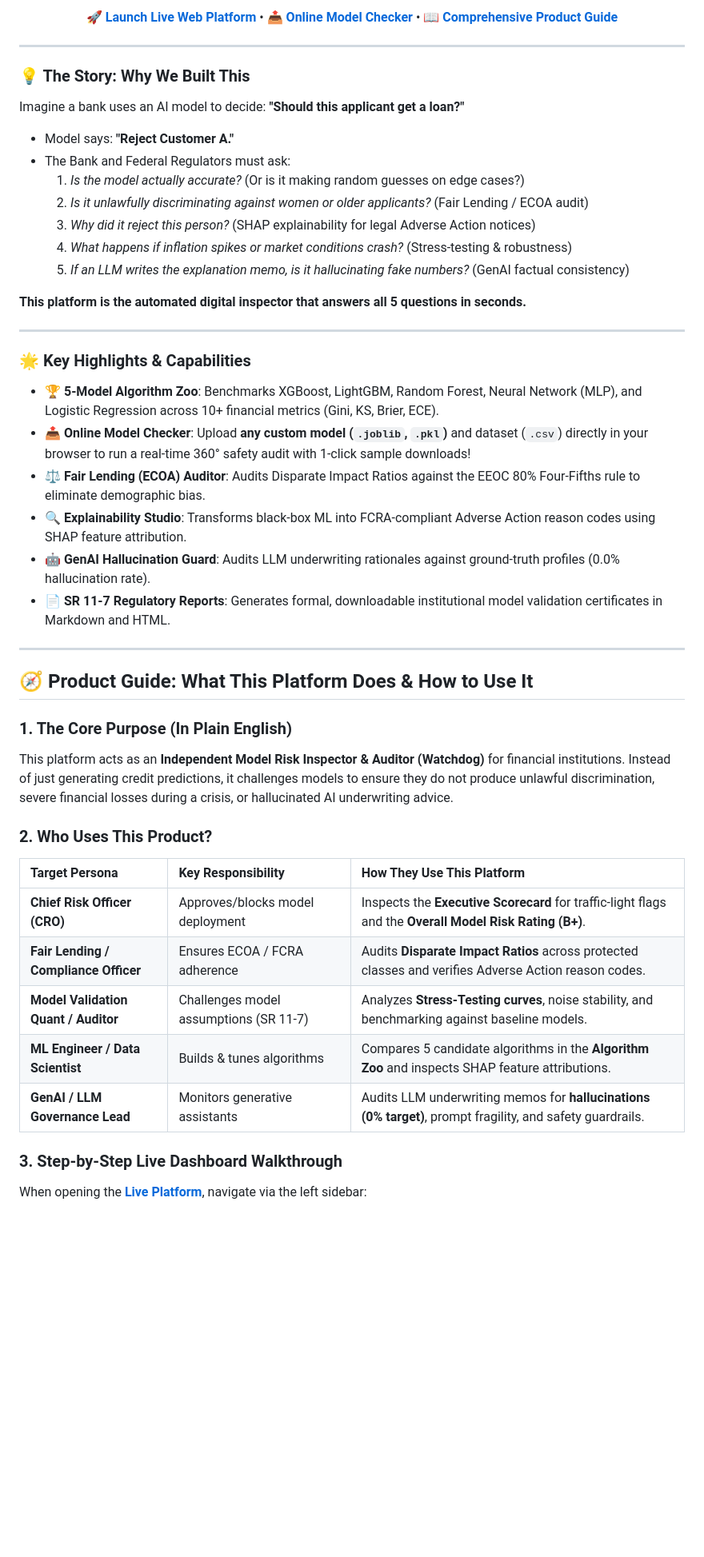
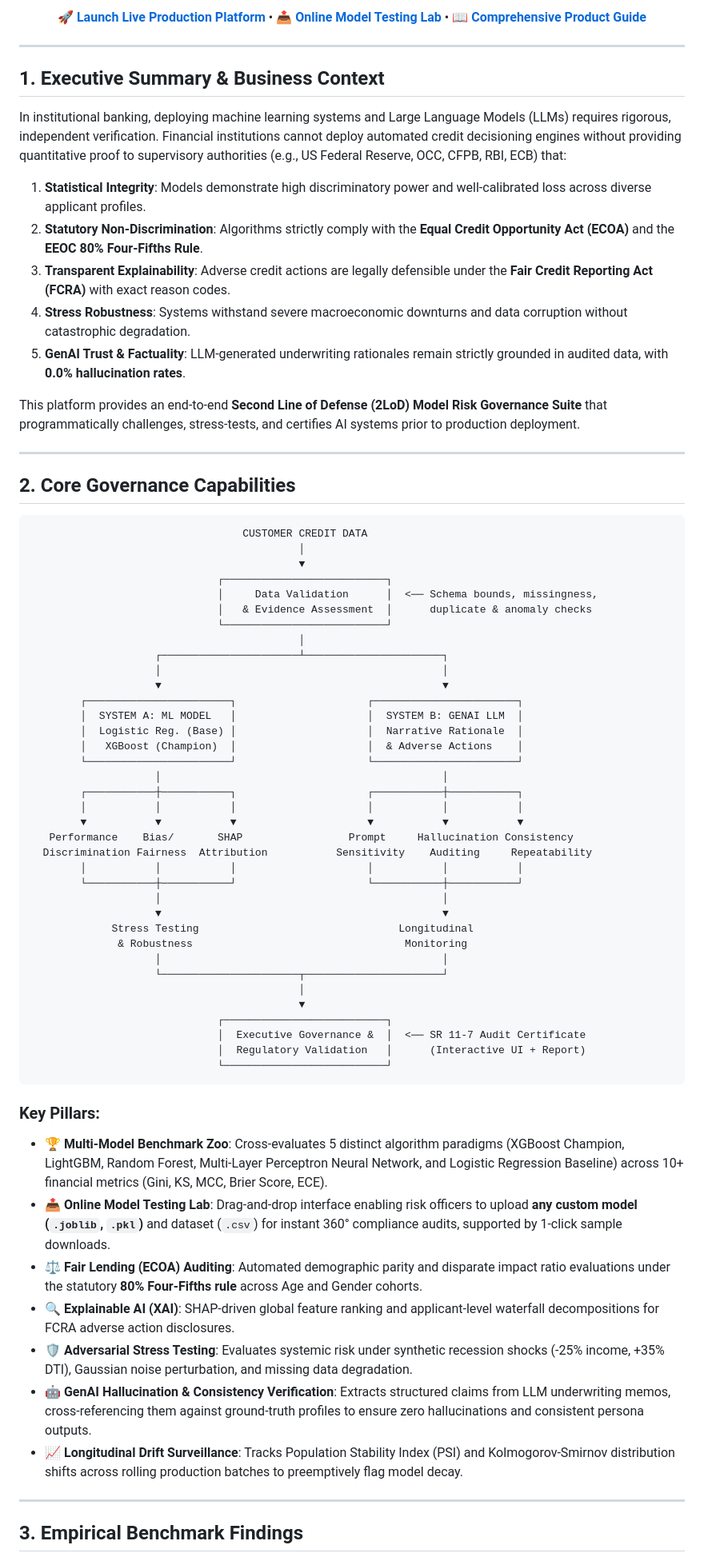
Before and after one commit to sarveshmishraoffi-data/LLM, a Markdown page: README.md, the part around one of its changes. Shown at 80% size. Drawn GitHub-style; blank space fills up the shorter version.

````diff
--- a/README.md
+++ b/README.md
@@ -24,49 +26,76 @@ license: mit
 [![Tests: Pytest](https://img.shields.io/badge/Tests-11%2F11%20Passing-brightgreen)](https://docs.pytest.org/)
 
-[🚀 **Launch Live Web Platform**](https://sarveshmishraoffi-data-llm-app-ghgtnp.streamlit.app/) • [📤 **Online Model Checker**](https://sarveshmishraoffi-data-llm-app-ghgtnp.streamlit.app/) • [📖 **Comprehensive Product Guide**](PRODUCT_GUIDE.md)
+[🚀 **Launch Live Production Platform**](https://sarveshmishraoffi-data-llm-app-ghgtnp.streamlit.app/) • [📤 **Online Model Testing Lab**](https://sarveshmishraoffi-data-llm-app-ghgtnp.streamlit.app/) • [📖 **Comprehensive Product Guide**](PRODUCT_GUIDE.md)
 
 </div>
 
 ---
 
-### 💡 The Story: Why We Built This
-Imagine a bank uses an AI model to decide: **"Should this applicant get a loan?"**
-* Model says: **"Reject Customer A."**
-* The Bank and Federal Regulators must ask:
-  1. *Is the model actually accurate?* (Or is it making random guesses on edge cases?)
-  2. *Is it unlawfully discriminating against women or older applicants?* (Fair Lending / ECOA audit)
-  3. *Why did it reject this person?* (SHAP explainability for legal Adverse Action notices)
-  4. *What happens if inflation spikes or market conditions crash?* (Stress-testing & robustness)
-  5. *If an LLM writes the explanation memo, is it hallucinating fake numbers?* (GenAI factual consistency)
+## 1. Executive Summary & Business Context
 
-**This platform is the automated digital inspector that answers all 5 questions in seconds.**
+In institutional banking, deploying machine learning systems and Large Language Models (LLMs) requires rigorous, independent verification. Financial institutions cannot deploy automated credit decisioning engines without providing quantitative proof to supervisory authorities (e.g., US Federal Reserve, OCC, CFPB, RBI, ECB) that:
+
+1. **Statistical Integrity**: Models demonstrate high discriminatory power and well-calibrated loss across diverse applicant profiles.
+2. **Statutory Non-Discrimination**: Algorithms strictly comply with the **Equal Credit Opportunity Act (ECOA)** and the **EEOC 80% Four-Fifths Rule**.
+3. **Transparent Explainability**: Adverse credit actions are legally defensible under the **Fair Credit Reporting Act (FCRA)** with exact reason codes.
+4. **Stress Robustness**: Systems withstand severe macroeconomic downturns and data corruption without catastrophic degradation.
+5. **GenAI Trust & Factuality**: LLM-generated underwriting rationales remain strictly grounded in audited data, with **0.0% hallucination rates**.
+
+This platform provides an end-to-end **Second Line of Defense (2LoD) Model Risk Governance Suite** that programmatically challenges, stress-tests, and certifies AI systems prior to production deployment.
 
 ---
 
-### 🌟 Key Highlights & Capabilities
-* 🏆 **5-Model Algorithm Zoo**: Benchmarks XGBoost, LightGBM, Random Forest, Neural Network (MLP), and Logistic Regression across 10+ financial metrics (Gini, KS, Brier, ECE).
-* 📤 **Online Model Checker**: Upload **any custom model (`.joblib`, `.pkl`)** and dataset (`.csv`) directly in your browser to run a real-time 360° safety audit with 1-click sample downloads!
-* ⚖️ **Fair Lending (ECOA) Auditor**: Audits Disparate Impact Ratios against the EEOC 80% Four-Fifths rule to eliminate demographic bias.
-* 🔍 **Explainability Studio**: Transforms black-box ML into FCRA-compliant Adverse Action reason codes using SHAP feature attribution.
-* 🤖 **GenAI Hallucination Guard**: Audits LLM underwriting rationales against ground-truth profiles (0.0% hallucination rate).
-* 📄 **SR 11-7 Regulatory Reports**: Generates formal, downloadable institutional model validation certificates in Markdown and HTML.
+## 2. Core Governance Capabilities
+
+```text
+                                  CUSTOMER CREDIT DATA
+                                           │
+                                           ▼
+                              ┌──────────────────────────┐
+                              │     Data Validation      │  <── Schema bounds, missingness,
+                              │   & Evidence Assessment  │      duplicate & anomaly checks
+                              └──────────────────────────┘
+                                           │
+                    ┌──────────────────────┴──────────────────────┐
+                    │                                             │
+                    ▼                                             ▼
+        ┌───────────────────────┐                     ┌───────────────────────┐
+        │  SYSTEM A: ML MODEL   │                     │  SYSTEM B: GENAI LLM  │
+        │  Logistic Reg. (Base) │                     │  Narrative Rationale  │
+        │   XGBoost (Champion)  │                     │  & Adverse Actions    │
+        └───────────────────────┘                     └───────────────────────┘
+                    │                                             │
+        ┌───────────┼───────────┐                     ┌───────────┼───────────┐
+        │           │           │                     │           │           │
+        ▼           ▼           ▼                     ▼           ▼           ▼
+   Performance    Bias/       SHAP                 Prompt     Hallucination Consistency
+  Discrimination Fairness  Attribution           Sensitivity    Auditing     Repeatability
+        │           │           │                     │           │           │
+        └───────────┼───────────┘                     └───────────┼───────────┘
+                    │                                             │
+                    ▼                                             ▼
+             Stress Testing                                Longitudinal
+              & Robustness                                  Monitoring
+                    │                                             │
+                    └──────────────────────┬──────────────────────┘
+                                           │
+                                           ▼
+                              ┌──────────────────────────┐
+                              │  Executive Governance &  │  <── SR 11-7 Audit Certificate
+                              │  Regulatory Validation   │      (Interactive UI + Report)
+                              └──────────────────────────┘
+```
+
+### Key Pillars:
+* 🏆 **Multi-Model Benchmark Zoo**: Cross-evaluates 5 distinct algorithm paradigms (XGBoost Champion, LightGBM, Random Forest, Multi-Layer Perceptron Neural Network, and Logistic Regression Baseline) across 10+ financial metrics (Gini, KS, MCC, Brier Score, ECE).
+* 📤 **Online Model Testing Lab**: Drag-and-drop interface enabling risk officers to upload **any custom model (`.joblib`, `.pkl`)** and dataset (`.csv`) for instant 360° compliance audits, supported by 1-click sample downloads.
+* ⚖️ **Fair Lending (ECOA) Auditing**: Automated demographic parity and disparate impact ratio evaluations under the statutory **80% Four-Fifths rule** across Age and Gender cohorts.
+* 🔍 **Explainable AI (XAI)**: SHAP-driven global feature ranking and applicant-level waterfall decompositions for FCRA adverse action disclosures.
+* 🛡️ **Adversarial Stress Testing**: Evaluates systemic risk under synthetic recession shocks (-25% income, +35% DTI), Gaussian noise perturbation, and missing data degradation.
+* 🤖 **GenAI Hallucination & Consistency Verification**: Extracts structured claims from LLM underwriting memos, cross-referencing them against ground-truth profiles to ensure zero hallucinations and consistent persona outputs.
+* 📈 **Longitudinal Drift Surveillance**: Tracks Population Stability Index (PSI) and Kolmogorov-Smirnov distribution shifts across rolling production batches to preemptively flag model decay.
 
 ---
 
-## 🧭 Product Guide: What This Platform Does & How to Use It
+## 3. Empirical Benchmark Findings
 
-### 1. The Core Purpose (In Plain English)
-This platform acts as an **Independent Model Risk Inspector & Auditor (Watchdog)** for financial institutions. Instead of just generating credit predictions, it challenges models to ensure they do not produce unlawful discrimination, severe financial losses during a crisis, or hallucinated AI underwriting advice.
-
-### 2. Who Uses This Product?
-| Target Persona | Key Responsibility | How They Use This Platform |
-| :--- | :--- | :--- |
-| **Chief Risk Officer (CRO)** | Approves/blocks model deployment | Inspects the **Executive Scorecard** for traffic-light flags and the **Overall Model Risk Rating (B+)**. |
-| **Fair Lending / Compliance Officer** | Ensures ECOA / FCRA adherence | Audits **Disparate Impact Ratios** across protected classes and verifies Adverse Action reason codes. |
-| **Model Validation Quant / Auditor** | Challenges model assumptions (SR 11-7) | Analyzes **Stress-Testing curves**, noise stability, and benchmarking against baseline models. |
-| **ML Engineer / Data Scientist** | Builds & tunes algorithms | Compares 5 candidate algorithms in the **Algorithm Zoo** and inspects SHAP feature attributions. |
-| **GenAI / LLM Governance Lead** | Monitors generative assistants | Audits LLM underwriting memos for **hallucinations (0% target)**, prompt fragility, and safety guardrails. |
-
-### 3. Step-by-Step Live Dashboard Walkthrough
-When opening the **[Live Platform](https://sarveshmishraoffi-data-llm-app-ghgtnp.streamlit.app/)**, navigate via the left sidebar:
-
````
Also changed, not shown: other parts of README.md (+81 -188 lines).
